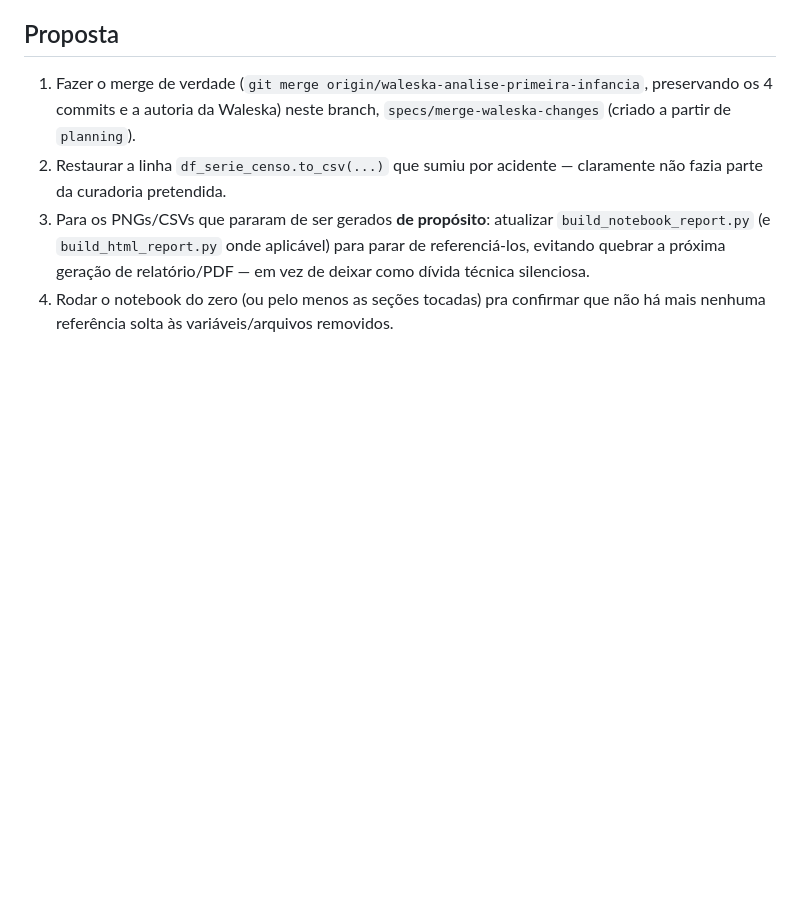
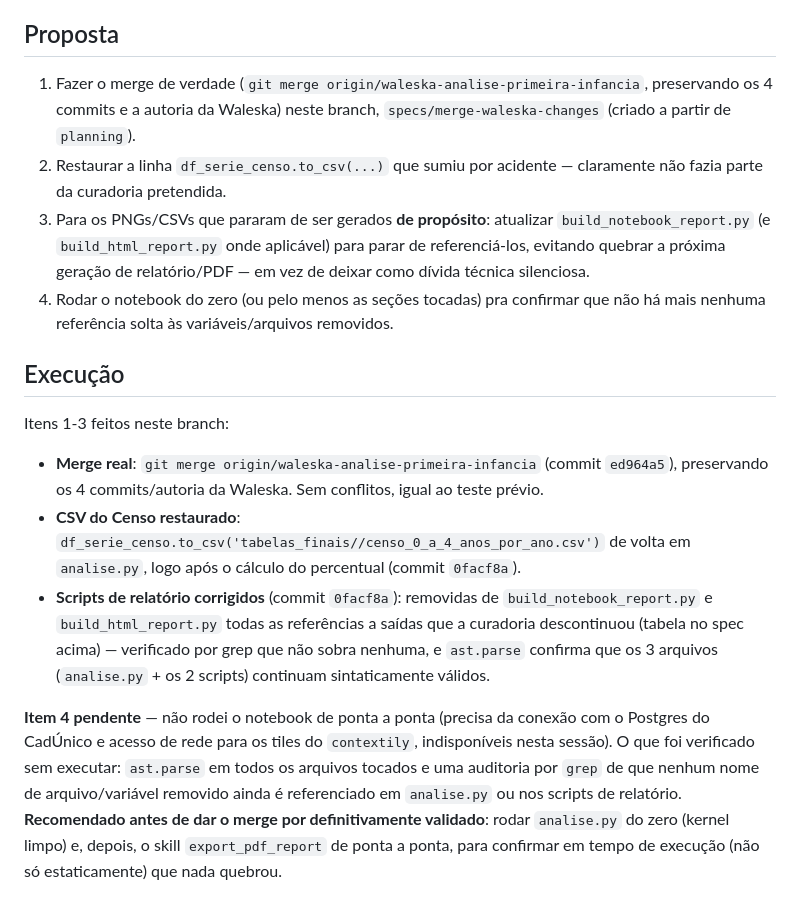
Before and after one commit to ipp-dados/analise_primeira_infancia, a Markdown page: specs/merge-waleska-changes/specs.md, the part around the change. GitHub-like rendering; blank space fills up the shorter version.

Commit message:
specs/merge-waleska-changes: registra execução e resultado no spec/roadmap
Co-Authored-By: Claude Sonnet 5 <noreply@anthropic.com>

```diff
--- a/specs/merge-waleska-changes/specs.md
+++ b/specs/merge-waleska-changes/specs.md
@@ -151,3 +151,28 @@ não mudam sozinhos.
    relatório/PDF — em vez de deixar como dívida técnica silenciosa.
 4. Rodar o notebook do zero (ou pelo menos as seções tocadas) pra confirmar
    que não há mais nenhuma referência solta às variáveis/arquivos removidos.
+
+## Execução
+
+Itens 1-3 feitos neste branch:
+
+- **Merge real**: `git merge origin/waleska-analise-primeira-infancia`
+  (commit `ed964a5`), preservando os 4 commits/autoria da Waleska. Sem
+  conflitos, igual ao teste prévio.
+- **CSV do Censo restaurado**: `df_serie_censo.to_csv('tabelas_finais//censo_0_a_4_anos_por_ano.csv')`
+  de volta em `analise.py`, logo após o cálculo do percentual (commit `0facf8a`).
+- **Scripts de relatório corrigidos** (commit `0facf8a`): removidas de
+  `build_notebook_report.py` e `build_html_report.py` todas as referências a
+  saídas que a curadoria descontinuou (tabela no spec acima) — verificado por
+  grep que não sobra nenhuma, e `ast.parse` confirma que os 3 arquivos
+  (`analise.py` + os 2 scripts) continuam sintaticamente válidos.
+
+**Item 4 pendente** — não rodei o notebook de ponta a ponta (precisa da
+conexão com o Postgres do CadÚnico e acesso de rede para os tiles do
+`contextily`, indisponíveis nesta sessão). O que foi verificado sem executar:
+`ast.parse` em todos os arquivos tocados e uma auditoria por `grep` de que
+nenhum nome de arquivo/variável removido ainda é referenciado em
+`analise.py` ou nos scripts de relatório. **Recomendado antes de dar o merge
+por definitivamente validado**: rodar `analise.py` do zero (kernel limpo) e,
+depois, o skill `export_pdf_report` de ponta a ponta, para confirmar em
+tempo de execução (não só estaticamente) que nada quebrou.
```
Also changed, not shown: specs/roadmap.md (+8 -5 lines).
